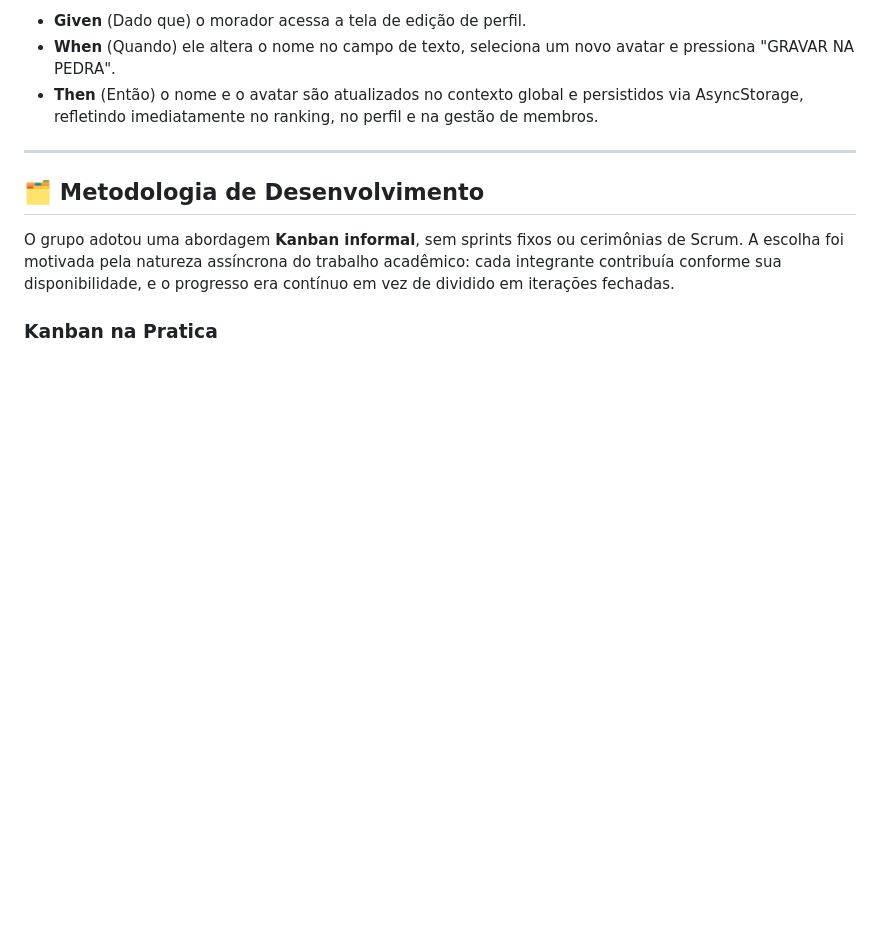
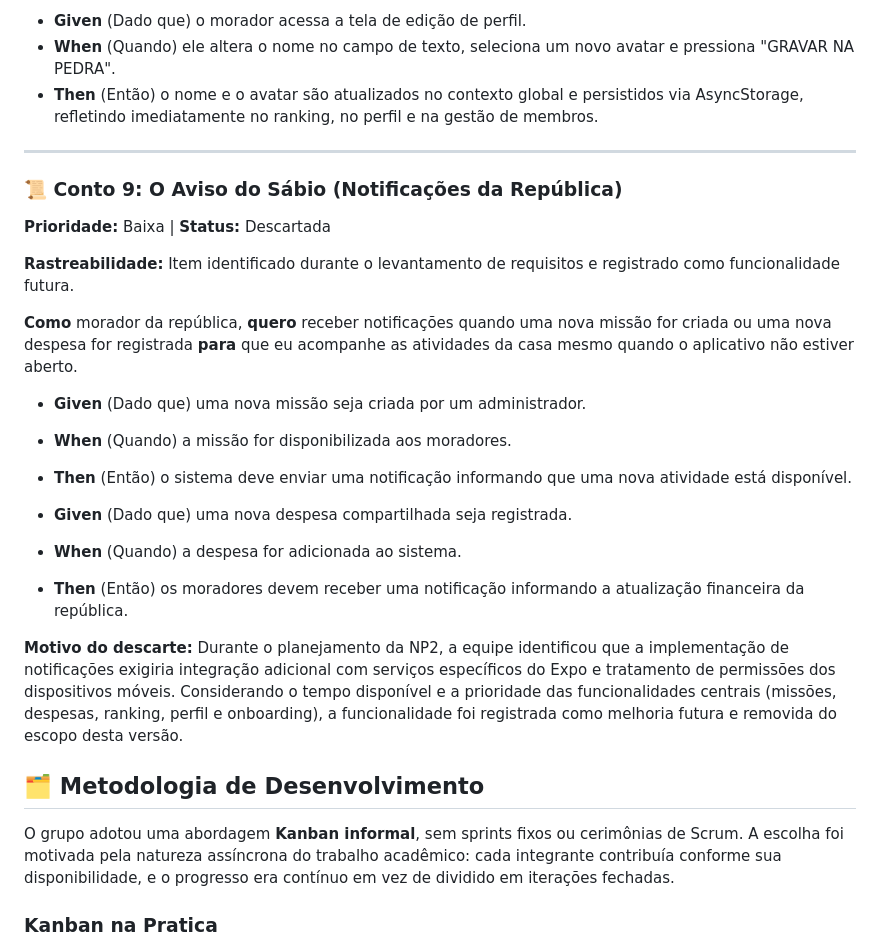
Before and after one commit to C14-INATEL/RepQuest, a Markdown page: README.md, the part around one of its changes. Rendered like a GitHub page; blank space fills up the shorter version.

```diff
--- a/README.md
+++ b/README.md
@@ -287,6 +322,24 @@ As jornadas de nossos heróis foram mapeadas através das seguintes narrativas e
 - **Then** (Então) o nome e o avatar são atualizados no contexto global e persistidos via AsyncStorage, refletindo imediatamente no ranking, no perfil e na gestão de membros.
 
 ---
+
+### 📜 Conto 9: O Aviso do Sábio (Notificações da República)
+
+**Prioridade:** Baixa | **Status:** Descartada
+
+**Rastreabilidade:** Item identificado durante o levantamento de requisitos e registrado como funcionalidade futura.
+
+**Como** morador da república, **quero** receber notificações quando uma nova missão for criada ou uma nova despesa for registrada **para** que eu acompanhe as atividades da casa mesmo quando o aplicativo não estiver aberto.
+
+- **Given** (Dado que) uma nova missão seja criada por um administrador.
+- **When** (Quando) a missão for disponibilizada aos moradores.
+- **Then** (Então) o sistema deve enviar uma notificação informando que uma nova atividade está disponível.
+
+- **Given** (Dado que) uma nova despesa compartilhada seja registrada.
+- **When** (Quando) a despesa for adicionada ao sistema.
+- **Then** (Então) os moradores devem receber uma notificação informando a atualização financeira da república.
+
+**Motivo do descarte:** Durante o planejamento da NP2, a equipe identificou que a implementação de notificações exigiria integração adicional com serviços específicos do Expo e tratamento de permissões dos dispositivos móveis. Considerando o tempo disponível e a prioridade das funcionalidades centrais (missões, despesas, ranking, perfil e onboarding), a funcionalidade foi registrada como melhoria futura e removida do escopo desta versão.
 
 ## 🗂️ Metodologia de Desenvolvimento
 
```
Also changed, not shown: other parts of README.md (+35 -0 lines).
